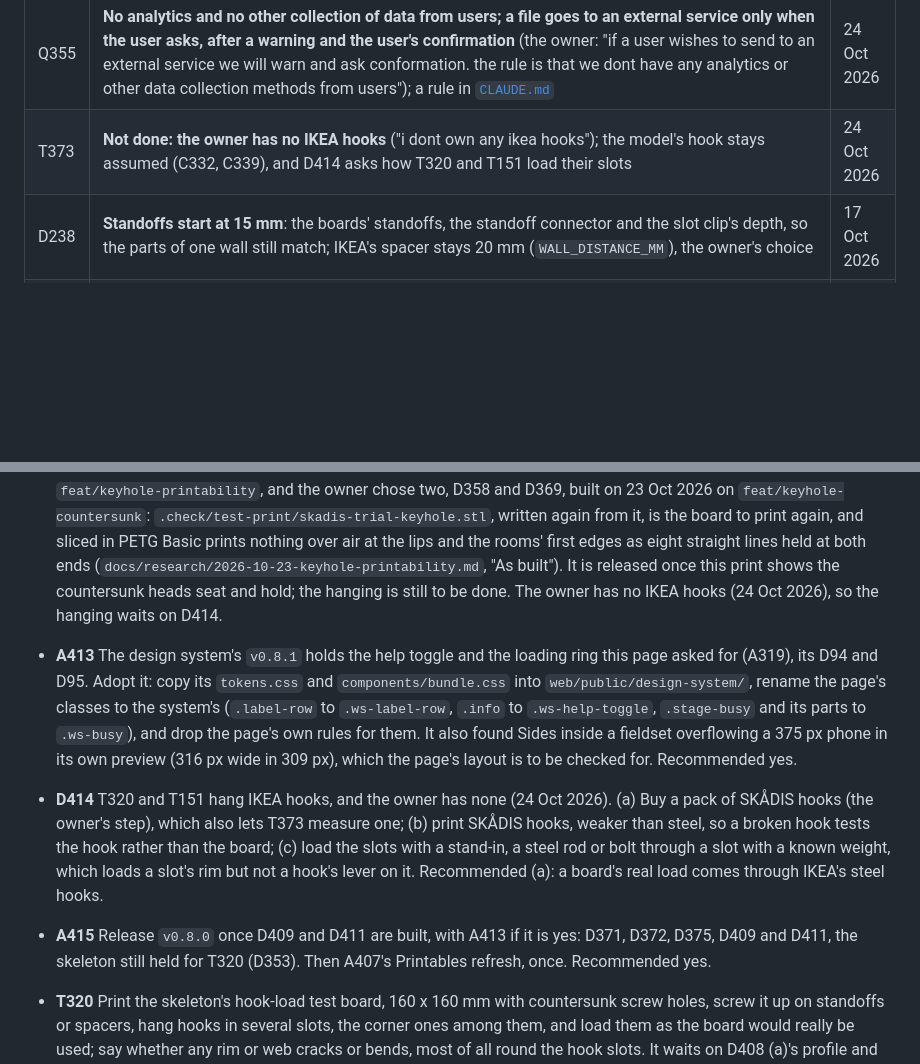
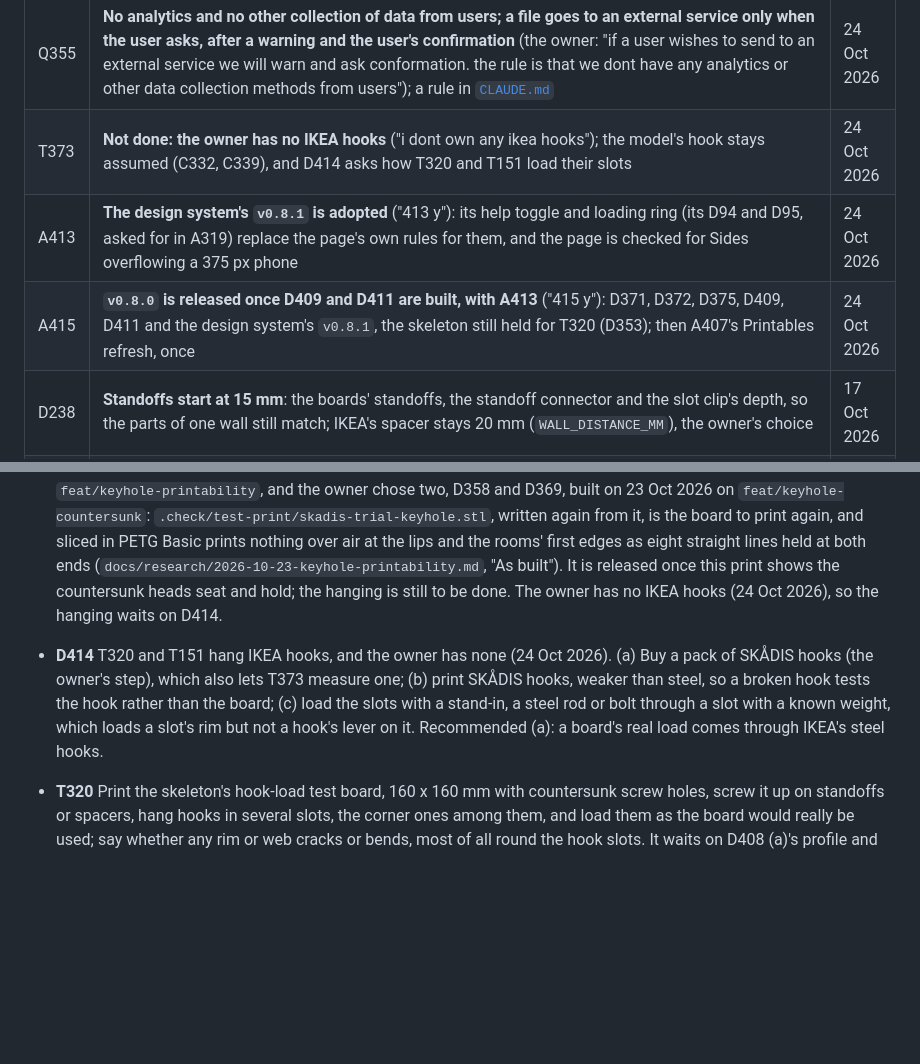
Before and after one commit to AlonRR/skadis-air, a Markdown page: docs/status.md, 2 parts joined by grey strips. Drawn GitHub-style; blank space fills up the shorter version.

Commit message:
docs(status): the owner approves A413 and A415
The design system's v0.8.1 is adopted, and v0.8.0 is released once D409
and D411 are built, then the Printables refresh.

```diff
--- a/docs/status.md
+++ b/docs/status.md
@@ -227,6 +227,8 @@ connector types drawn in [`figures/connector-types.png`](figures/connector-types
 | D354 | **The aim is an option to open the part in the user's own slicer, and on a phone in a slicer app if one can be reached** (the owner: "the intention is an option to open the users prefered slicer, also if possible to open the users slicer phone app, needs research"): researched before anything is built, from [the first research](research/2026-10-23-send-to-printer.md) on | 24 Oct 2026 |
 | Q355 | **No analytics and no other collection of data from users; a file goes to an external service only when the user asks, after a warning and the user's confirmation** (the owner: "if a user wishes to send to an external service we will warn and ask conformation. the rule is that we dont have any analytics or other data collection methods from users"); a rule in [`CLAUDE.md`](../CLAUDE.md) | 24 Oct 2026 |
 | T373 | **Not done: the owner has no IKEA hooks** ("i dont own any ikea hooks"); the model's hook stays assumed (C332, C339), and D414 asks how T320 and T151 load their slots | 24 Oct 2026 |
+| A413 | **The design system's `v0.8.1` is adopted** ("413 y"): its help toggle and loading ring (its D94 and D95, asked for in A319) replace the page's own rules for them, and the page is checked for Sides overflowing a 375 px phone | 24 Oct 2026 |
+| A415 | **`v0.8.0` is released once D409 and D411 are built, with A413** ("415 y"): D371, D372, D375, D409, D411 and the design system's `v0.8.1`, the skeleton still held for T320 (D353); then A407's Printables refresh, once | 24 Oct 2026 |
 | D238 | **Standoffs start at 15 mm**: the boards' standoffs, the standoff connector and the slot clip's depth, so the parts of one wall still match; IKEA's spacer stays 20 mm (`WALL_DISTANCE_MM`), the owner's choice | 17 Oct 2026 |
 | D239 | **The Printables draft's standoff and slot clip files are made again at 15 mm** and replace the 20 mm ones, as its files are the page's starting values | 17 Oct 2026 |
 | A224 | **The code review's other findings are fixed**, each with its test first, and released as `v0.2.1` before the Printables files are made again | 16 Oct 2026 |
@@ -318,21 +320,11 @@ clip (b4).
   once this print shows the countersunk heads seat and hold; the hanging is still to be done. The owner has no IKEA
   hooks (24 Oct 2026), so the hanging waits on D414.
 
-- **A413** The design system's `v0.8.1` holds the help toggle and the loading ring this page asked for (A319), its
-  D94 and D95. Adopt it: copy its `tokens.css` and `components/bundle.css` into `web/public/design-system/`, rename
-  the page's classes to the system's (`.label-row` to `.ws-label-row`, `.info` to `.ws-help-toggle`, `.stage-busy`
-  and its parts to `.ws-busy`), and drop the page's own rules for them. It also found Sides inside a fieldset
-  overflowing a 375 px phone in its own preview (316 px wide in 309 px), which the page's layout is to be checked
-  for. Recommended yes.
-
 - **D414** T320 and T151 hang IKEA hooks, and the owner has none (24 Oct 2026). (a) Buy a pack of SKÅDIS hooks (the
   owner's step), which also lets T373 measure one; (b) print SKÅDIS hooks, weaker than steel, so a broken hook tests
   the hook rather than the board; (c) load the slots with a stand-in, a steel rod or bolt through a slot with a known
   weight, which loads a slot's rim but not a hook's lever on it. Recommended (a): a board's real load comes through
   IKEA's steel hooks.
-
-- **A415** Release `v0.8.0` once D409 and D411 are built, with A413 if it is yes: D371, D372, D375, D409 and D411, the
-  skeleton still held for T320 (D353). Then A407's Printables refresh, once. Recommended yes.
 
 - **T320** Print the skeleton's hook-load test board, 160 x 160 mm with countersunk screw holes, screw it up on
   standoffs or spacers, hang hooks in several slots, the corner ones among them, and load them as the board would
```
